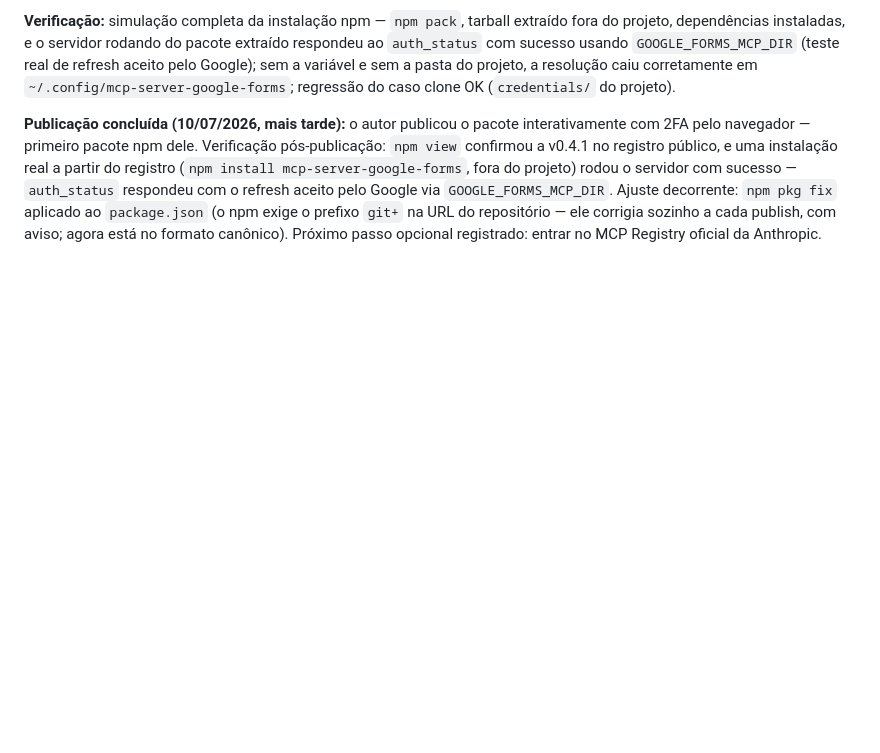
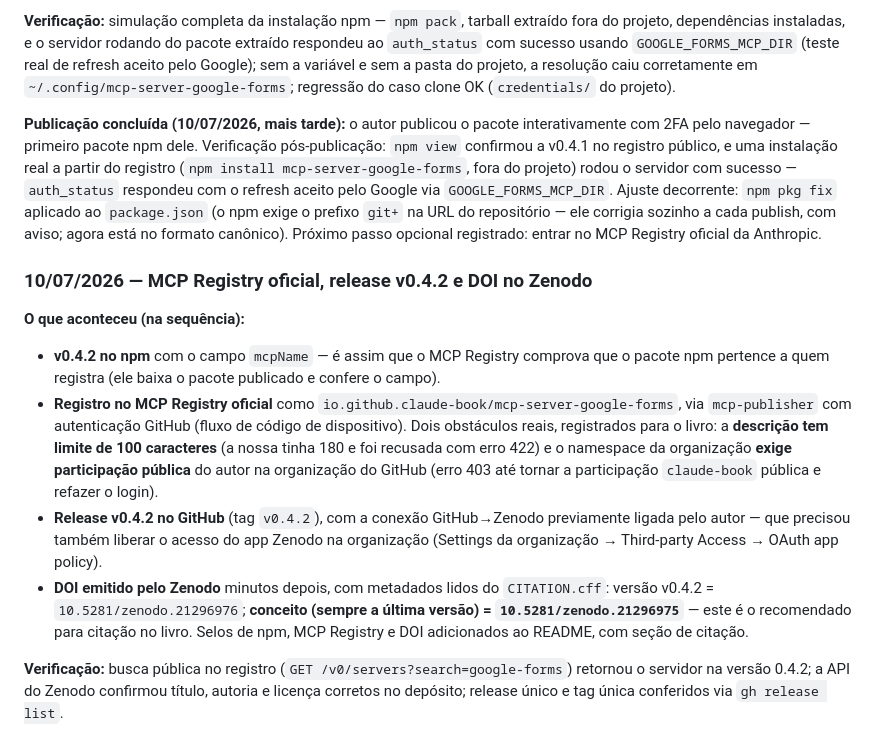
Before and after one commit to claude-book/mcp-server-google-forms, a Markdown page: docs/revisao-de-codigo.md, the part around the change. Drawn GitHub-style; blank space fills up the shorter version.

```diff
--- a/docs/revisao-de-codigo.md
+++ b/docs/revisao-de-codigo.md
@@ -308,3 +308,14 @@ Revendo a decisão acima, o autor optou por concluir a verificação da marca. O
 **Verificação:** simulação completa da instalação npm — `npm pack`, tarball extraído fora do projeto, dependências instaladas, e o servidor rodando do pacote extraído respondeu ao `auth_status` com sucesso usando `GOOGLE_FORMS_MCP_DIR` (teste real de refresh aceito pelo Google); sem a variável e sem a pasta do projeto, a resolução caiu corretamente em `~/.config/mcp-server-google-forms`; regressão do caso clone OK (`credentials/` do projeto).
 
 **Publicação concluída (10/07/2026, mais tarde):** o autor publicou o pacote interativamente com 2FA pelo navegador — primeiro pacote npm dele. Verificação pós-publicação: `npm view` confirmou a v0.4.1 no registro público, e uma instalação real a partir do registro (`npm install mcp-server-google-forms`, fora do projeto) rodou o servidor com sucesso — `auth_status` respondeu com o refresh aceito pelo Google via `GOOGLE_FORMS_MCP_DIR`. Ajuste decorrente: `npm pkg fix` aplicado ao `package.json` (o npm exige o prefixo `git+` na URL do repositório — ele corrigia sozinho a cada publish, com aviso; agora está no formato canônico). Próximo passo opcional registrado: entrar no MCP Registry oficial da Anthropic.
+
+### 10/07/2026 — MCP Registry oficial, release v0.4.2 e DOI no Zenodo
+
+**O que aconteceu (na sequência):**
+
+- **v0.4.2 no npm** com o campo `mcpName` — é assim que o MCP Registry comprova que o pacote npm pertence a quem registra (ele baixa o pacote publicado e confere o campo).
+- **Registro no MCP Registry oficial** como `io.github.claude-book/mcp-server-google-forms`, via `mcp-publisher` com autenticação GitHub (fluxo de código de dispositivo). Dois obstáculos reais, registrados para o livro: a **descrição tem limite de 100 caracteres** (a nossa tinha 180 e foi recusada com erro 422) e o namespace da organização **exige participação pública** do autor na organização do GitHub (erro 403 até tornar a participação `claude-book` pública e refazer o login).
+- **Release v0.4.2 no GitHub** (tag `v0.4.2`), com a conexão GitHub→Zenodo previamente ligada pelo autor — que precisou também liberar o acesso do app Zenodo na organização (Settings da organização → Third-party Access → OAuth app policy).
+- **DOI emitido pelo Zenodo** minutos depois, com metadados lidos do `CITATION.cff`: versão v0.4.2 = `10.5281/zenodo.21296976`; **conceito (sempre a última versão) = `10.5281/zenodo.21296975`** — este é o recomendado para citação no livro. Selos de npm, MCP Registry e DOI adicionados ao README, com seção de citação.
+
+**Verificação:** busca pública no registro (`GET /v0/servers?search=google-forms`) retornou o servidor na versão 0.4.2; a API do Zenodo confirmou título, autoria e licença corretos no depósito; release único e tag única conferidos via `gh release list`.
```
Also changed, not shown: README.md (+11 -1 lines), docs/estudo-de-mcps-similares.md (+1 -1 lines).
